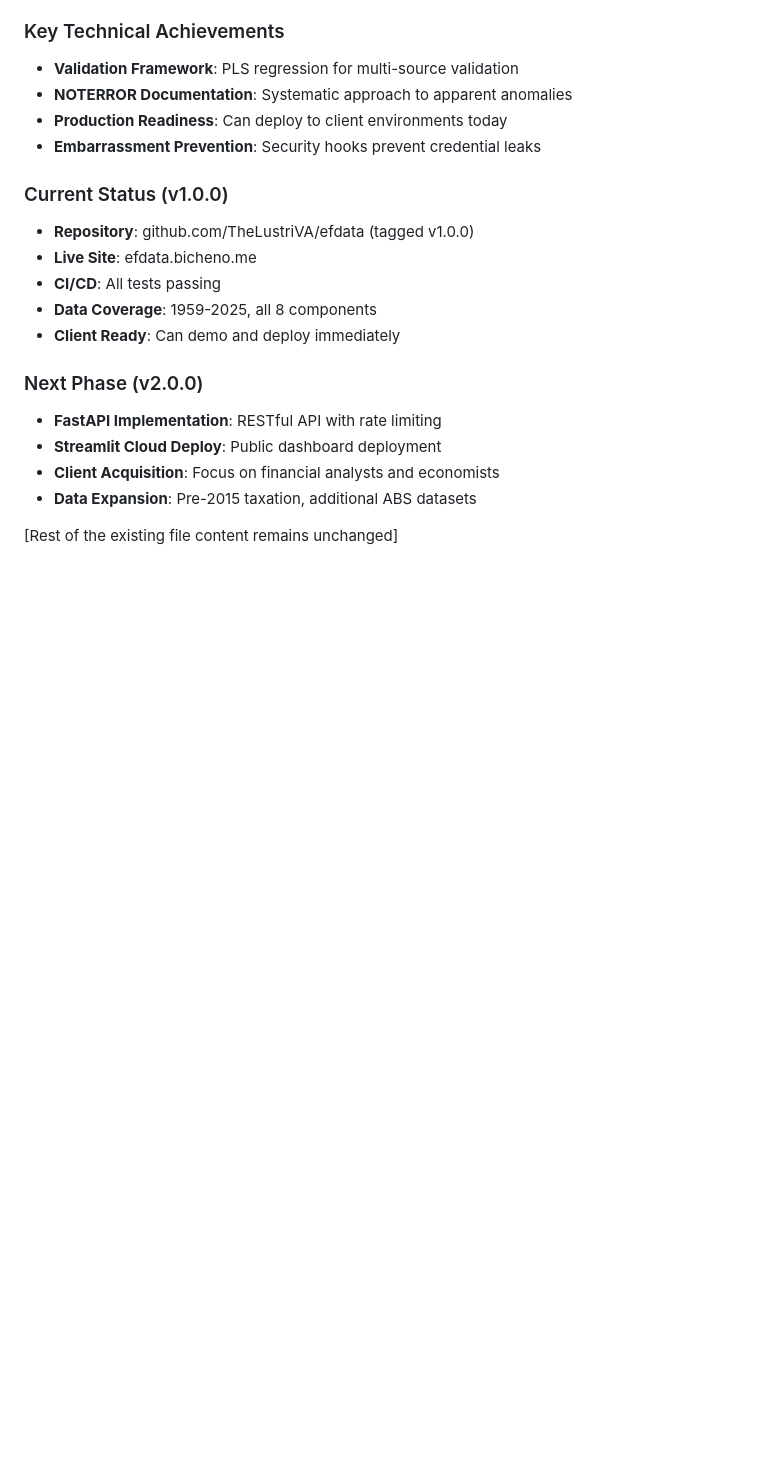
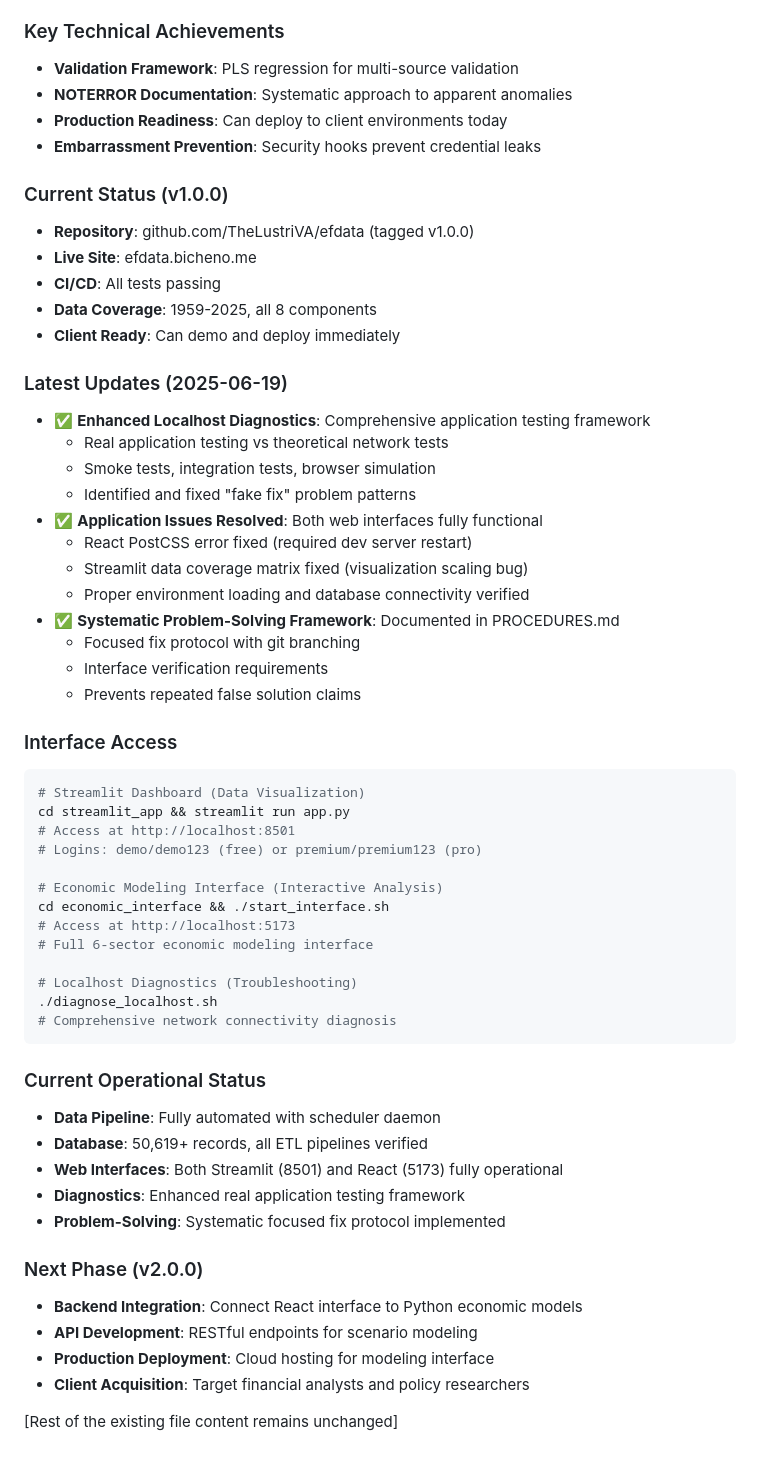
Before and after one commit to TheLustriVA/efdata, a Markdown page: CLAUDE.md, the part around the change. Rendered like a GitHub page; blank space fills up the shorter version.

Commit message:
docs: update CLAUDE.md with latest session achievements
- Enhanced localhost diagnostics with real application testing
- Resolved React PostCSS and Streamlit data matrix issues
- Implemented systematic problem-solving framework in PROCEDURES.md
- Both web interfaces now fully operational

````diff
--- a/CLAUDE.md
+++ b/CLAUDE.md
@@ -79,10 +79,48 @@ When developing new functionality, consider modularity for future library extrac
 - **Data Coverage**: 1959-2025, all 8 components
 - **Client Ready**: Can demo and deploy immediately
 
+### Latest Updates (2025-06-19)
+- ✅ **Enhanced Localhost Diagnostics**: Comprehensive application testing framework
+  - Real application testing vs theoretical network tests
+  - Smoke tests, integration tests, browser simulation
+  - Identified and fixed "fake fix" problem patterns
+- ✅ **Application Issues Resolved**: Both web interfaces fully functional
+  - React PostCSS error fixed (required dev server restart)
+  - Streamlit data coverage matrix fixed (visualization scaling bug)
+  - Proper environment loading and database connectivity verified
+- ✅ **Systematic Problem-Solving Framework**: Documented in PROCEDURES.md
+  - Focused fix protocol with git branching
+  - Interface verification requirements
+  - Prevents repeated false solution claims
+
+### Interface Access
+```bash
+# Streamlit Dashboard (Data Visualization)
+cd streamlit_app && streamlit run app.py
+# Access at http://localhost:8501
+# Logins: demo/demo123 (free) or premium/premium123 (pro)
+
+# Economic Modeling Interface (Interactive Analysis)
+cd economic_interface && ./start_interface.sh
+# Access at http://localhost:5173
+# Full 6-sector economic modeling interface
+
+# Localhost Diagnostics (Troubleshooting)
+./diagnose_localhost.sh
+# Comprehensive network connectivity diagnosis
+```
+
+### Current Operational Status
+- **Data Pipeline**: Fully automated with scheduler daemon
+- **Database**: 50,619+ records, all ETL pipelines verified
+- **Web Interfaces**: Both Streamlit (8501) and React (5173) fully operational
+- **Diagnostics**: Enhanced real application testing framework
+- **Problem-Solving**: Systematic focused fix protocol implemented
+
 ### Next Phase (v2.0.0)
-- **FastAPI Implementation**: RESTful API with rate limiting
-- **Streamlit Cloud Deploy**: Public dashboard deployment
-- **Client Acquisition**: Focus on financial analysts and economists
-- **Data Expansion**: Pre-2015 taxation, additional ABS datasets
+- **Backend Integration**: Connect React interface to Python economic models
+- **API Development**: RESTful endpoints for scenario modeling
+- **Production Deployment**: Cloud hosting for modeling interface
+- **Client Acquisition**: Target financial analysts and policy researchers
 
 [Rest of the existing file content remains unchanged]
````
